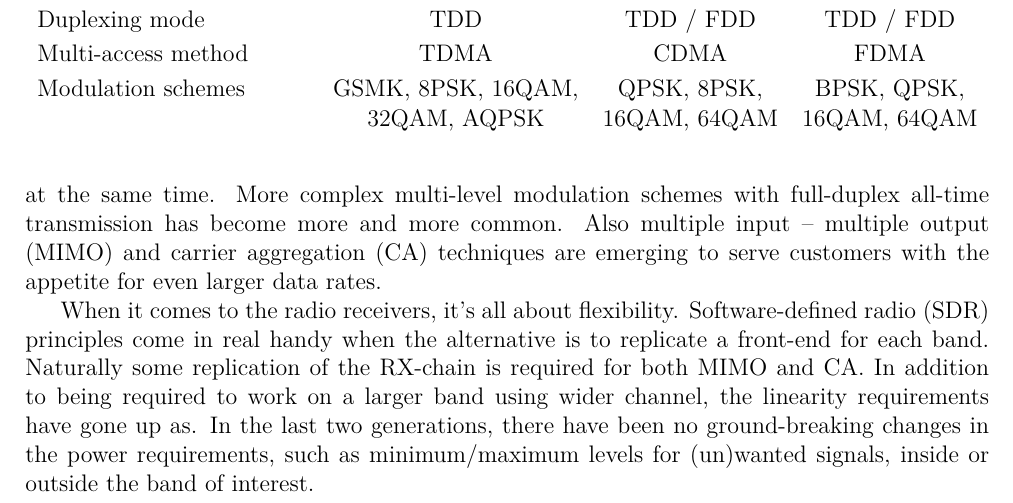
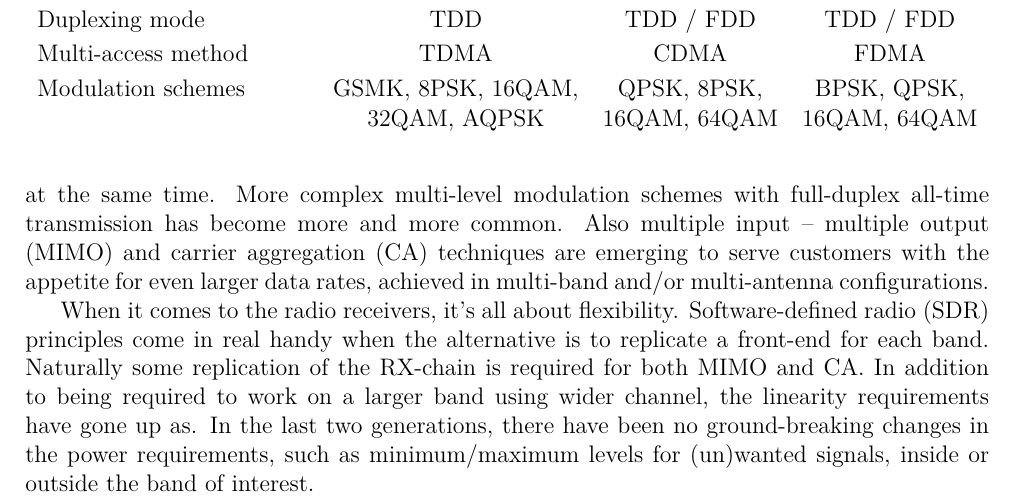
Before and after one commit to quanghuy2606/rflab2, a LaTeX document (prestudy/rf_lab_ps2.tex): part of page 10 of 11, cut so that both start at the same text. Compiled offline with pdfLaTeX.

Commit message:
Small addition

```diff
--- a/prestudy/rf_lab_ps2.tex
+++ b/prestudy/rf_lab_ps2.tex
@@ -674,7 +674,8 @@ allocated as channel bandwidths increse at the same time. More complex
 multi-level modulation schemes with full-duplex all-time transmission has
 become more and more common. Also multiple input -- multiple output (MIMO)
 and carrier aggregation (CA) techniques are emerging to serve customers
-with the appetite for even larger data rates.
+with the appetite for even larger data rates, achieved in multi-band
+and/or multi-antenna configurations.
 
 When it comes to the radio receivers, it's all about flexibility.
 Software-defined radio (SDR) principles come in real handy when the alternative
```
Also changed, not shown: 1 other file.
